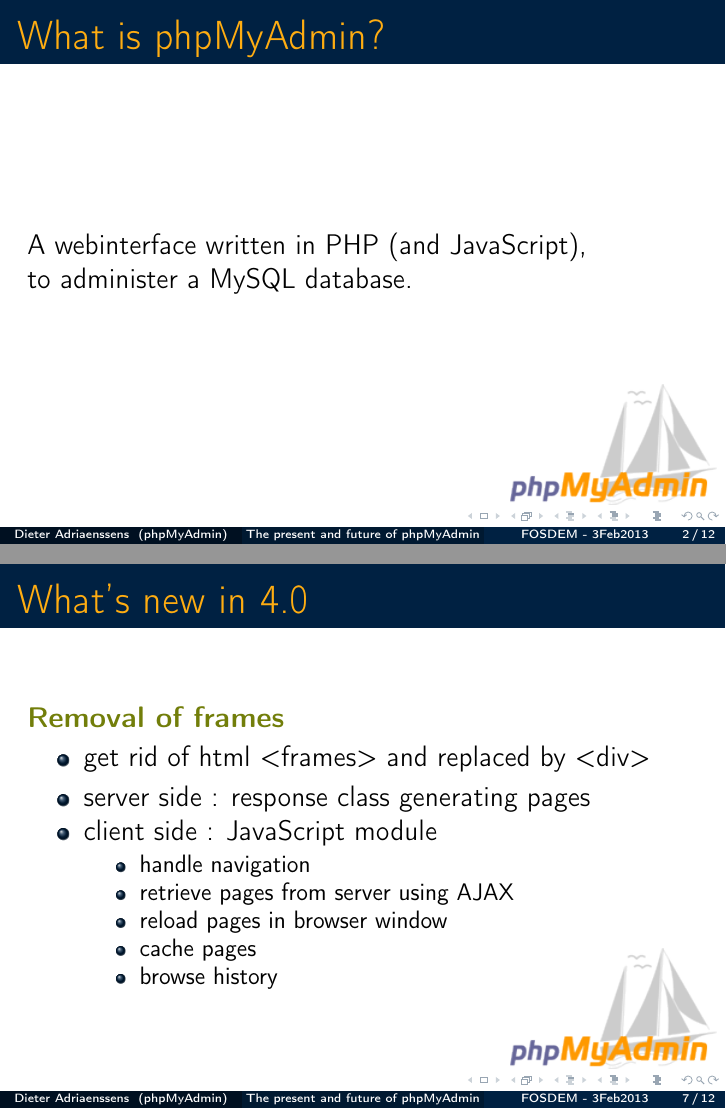
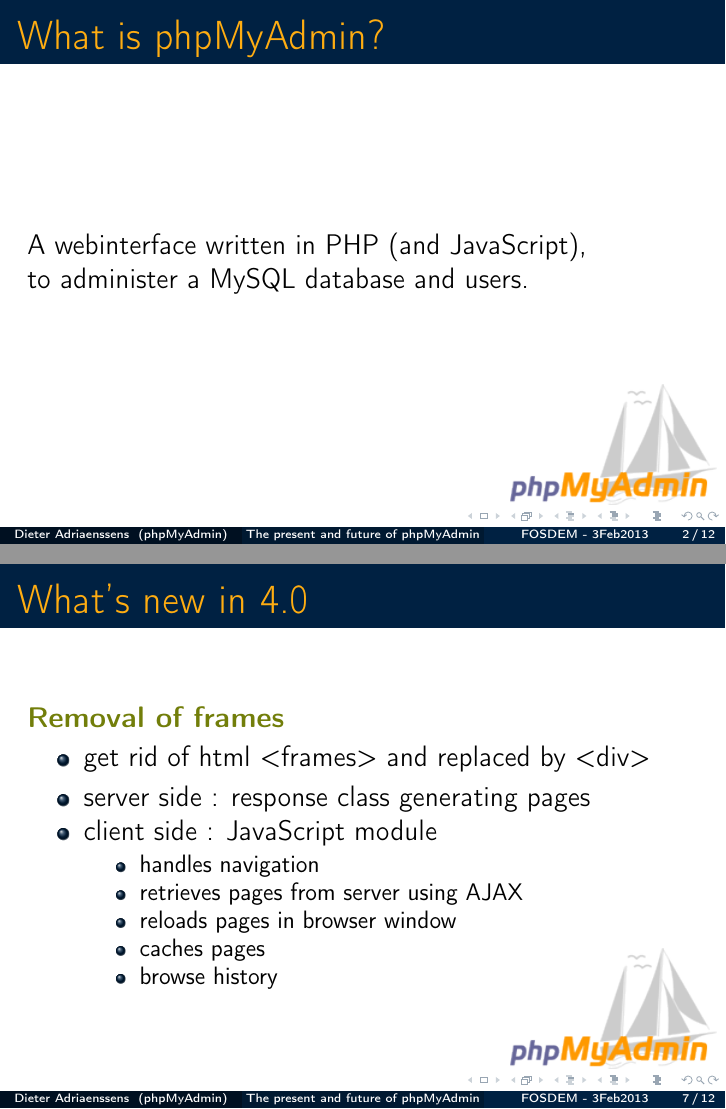
Before and after one commit to phpmyadmin/data, LaTeX slides (phpmyadmin_fosdem2013/presentation.tex): pages 2 and 22 of 39, joined at a grey line. Compiled offline with pdfLaTeX.

Commit message:
improvements suggested by Marc

```diff
--- a/phpmyadmin_fosdem2013/presentation.tex
+++ b/phpmyadmin_fosdem2013/presentation.tex
@@ -24,7 +24,7 @@
     \frametitle{What is phpMyAdmin?}
     %(question to audience : who knows/uses pma?)
       A webinterface written in PHP (and JavaScript),\\
-      to administer a MySQL database.
+      to administer a MySQL database and users.
   \end{frame}
   \begin{frame}
     \frametitle{Current version}
@@ -78,10 +78,10 @@
       \item server side : response class generating pages
       \item client side : JavaScript module
       \begin{itemize}[<+->]
-	\item handle navigation
-        \item retrieve pages from server using AJAX
-        \item reload pages in browser window
-	\item cache pages
+	\item handles navigation
+        \item retrieves pages from server using AJAX
+        \item reloads pages in browser window
+	\item caches pages
 	\item browse history
       \end{itemize}
     \end{itemize}
```
Also changed, not shown: phpmyadmin_fosdem2013/presentation.tex (2 more changed lines).
